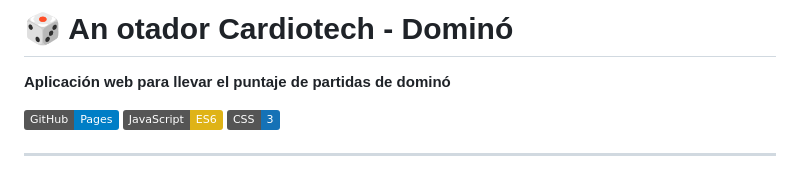
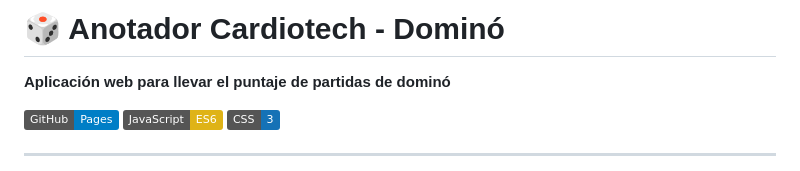
Before and after one commit to mcruzmonsanto/cardiotech-domino, a Markdown page: README.md, the part around the change. Rendered like a GitHub page; badges without logos.

Commit message:
Actualizar README.md

```diff
--- a/README.md
+++ b/README.md
@@ -1,4 +1,4 @@
-# 🎲 An otador Cardiotech - Dominó
+# 🎲 Anotador Cardiotech - Dominó
 
 **Aplicación web para llevar el puntaje de partidas de dominó**
 
```
